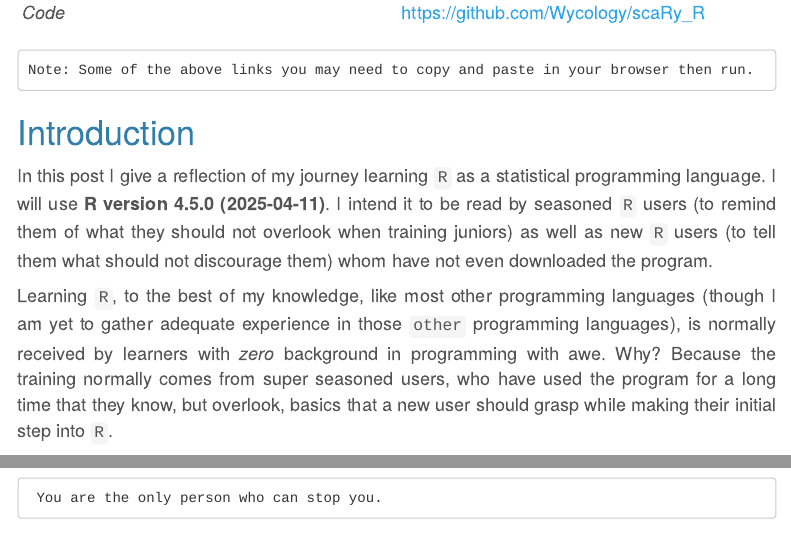
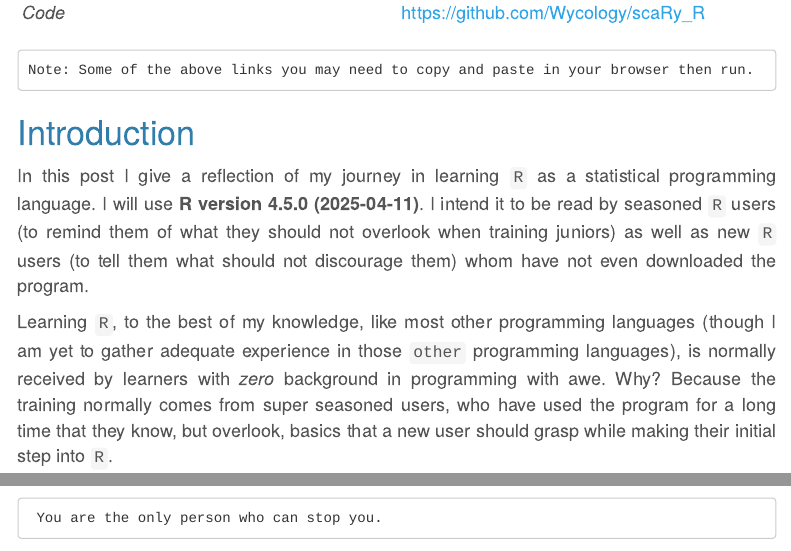
Before and after one commit to Wycology/scaRy_R, an R Markdown document (scaRy_R.Rmd): the page in a window 1100 px wide, from 460 px down, and a second part further down, joined at a grey line. Rendered offline with R 4.5, knitr and Pandoc, with nearby package versions; menus at the side of the page are left out.

Commit message:
Some edits on the text of the writeup

```diff
--- a/scaRy_R.Rmd
+++ b/scaRy_R.Rmd
@@ -75,7 +75,7 @@ Note: Some of the above links you may need to copy and paste in your browser the
 
 # Introduction
 
-In this post I give a reflection of my journey learning `R` as a statistical programming language. I will use **`r version[['version.string']]`**. I intend it to be read by seasoned `R` users (to remind them of what they should not overlook when training juniors) as well as new `R` users (to tell them what should not discourage them) whom have not even downloaded the program.
+In this post I give a reflection of my journey in learning `R` as a statistical programming language. I will use **`r version[['version.string']]`**. I intend it to be read by seasoned `R` users (to remind them of what they should not overlook when training juniors) as well as new `R` users (to tell them what should not discourage them) whom have not even downloaded the program.
 
 Learning `R`, to the best of my knowledge, like most other programming languages (though I am yet to gather adequate experience in those `other` programming languages), is normally received by learners  with _zero_ background in programming with awe. Why? Because the training normally comes from super seasoned users, who have used the program for a long time that they know, but overlook, basics that a new user should grasp while making their initial step into `R`.
 
```
